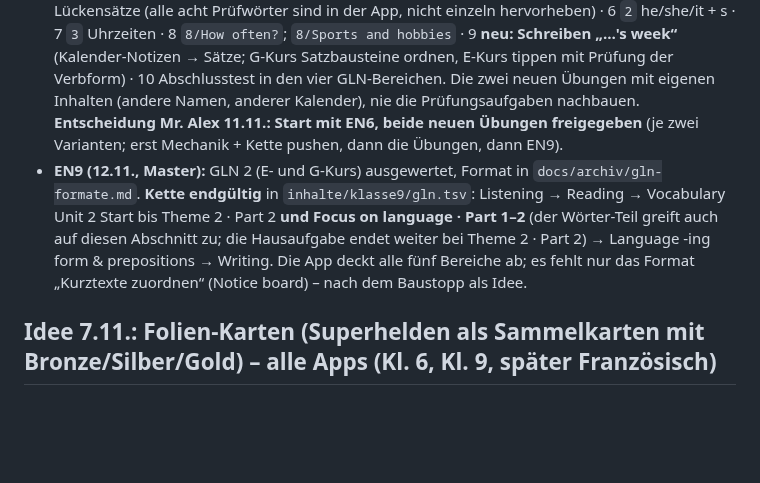
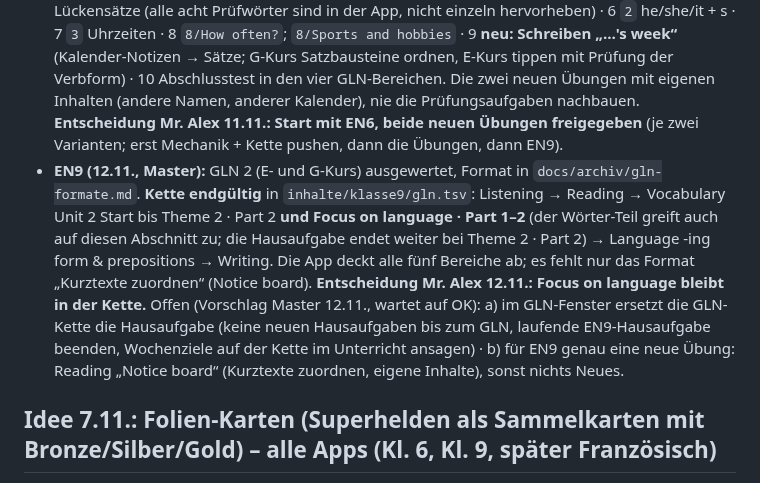
Before and after one commit to langenbachalex/School, a Markdown page: docs/ideenspeicher.md, the part around the change. GitHub-like rendering; blank space fills up the shorter version.

Commit message:
EN9: Road to GLN – Focus on language bleibt; Vorschläge Hausaufgabe/GLN und Reading Notice board notiert (/save Master 12.11.)
Co-Authored-By: Claude Fable 5.2 <noreply@anthropic.com>
Claude-Session: https://claude.ai/code/session_01SLMVvmKHsr1SiirLfpGAwX

```diff
--- a/docs/ideenspeicher.md
+++ b/docs/ideenspeicher.md
@@ -155,7 +155,7 @@ Ab 14 Tagen vor dem GLN werden die GLN-relevanten Teile grün markiert, wie heut
 - **Termine:** EN6 GLN 2 am 25.11.2026 (steht in `D.termin`), EN9 GLN 2 am 24.11.2026 → das 14-Tage-Fenster läuft seit 10./11.11.
 - **EN6-Material ausgewertet (11.11., Master):** Mr. Alex hat den GLN 2 samt Lösung in den Chat gegeben. **Die Aufgaben selbst kommen nicht ins Repo** (öffentlich, Prüfung steht bevor, Verlagsmaterial) – hier steht nur das Format. Class test Unit 3 „My day“, 38 Punkte: 1 **Listening** true/false, 10 Aussagen zu fünf Sprechern über Freizeit (10 P) · 2 **Reading**: Text lesen, acht Bilder in die richtige Reihenfolge bringen (8 P) · 3 **Words**: Dialog mit acht Lücken, Wörter aus einem Kasten (10 P) · 4 **Writing**: aus Kalender-Notizen einen Text über die Woche einer Person schreiben, Satzanfänge vorgegeben; verlangt 3. Person -s (comes, has, goes, gets up …), because, Zeitangaben (On Monday, in the afternoon), likes/loves (10 P). Kein eigener Language-Teil.
 - **EN6-Kette (Vorschlag):** 1 `6/3` Hören 3 (gleiches Format wie Aufgabe 1) · 2 `6/1; 6/2` · 3 `4` Aufgaben verstehen (Lesen) · 4 **neu: Lesen „Reihenfolge“** (Text → Ereignisse ordnen, Art `reihenfolge` gibt es schon) · 5 `7/…` Vokabel-Abschnitte Unit 3 bis Topic 2 · Teil 2, Schwerpunkt Lückensätze (alle acht Prüfwörter sind in der App, nicht einzeln hervorheben) · 6 `2` he/she/it + s · 7 `3` Uhrzeiten · 8 `8/How often?`; `8/Sports and hobbies` · 9 **neu: Schreiben „…'s week“** (Kalender-Notizen → Sätze; G-Kurs Satzbausteine ordnen, E-Kurs tippen mit Prüfung der Verbform) · 10 Abschlusstest in den vier GLN-Bereichen. Die zwei neuen Übungen mit eigenen Inhalten (andere Namen, anderer Kalender), nie die Prüfungsaufgaben nachbauen. **Entscheidung Mr. Alex 11.11.: Start mit EN6, beide neuen Übungen freigegeben** (je zwei Varianten; erst Mechanik + Kette pushen, dann die Übungen, dann EN9).
-- **EN9 (12.11., Master):** GLN 2 (E- und G-Kurs) ausgewertet, Format in `docs/archiv/gln-formate.md`. **Kette endgültig** in `inhalte/klasse9/gln.tsv`: Listening → Reading → Vocabulary Unit 2 Start bis Theme 2 · Part 2 **und Focus on language · Part 1–2** (der Wörter-Teil greift auch auf diesen Abschnitt zu; die Hausaufgabe endet weiter bei Theme 2 · Part 2) → Language -ing form & prepositions → Writing. Die App deckt alle fünf Bereiche ab; es fehlt nur das Format „Kurztexte zuordnen“ (Notice board) – nach dem Baustopp als Idee.
+- **EN9 (12.11., Master):** GLN 2 (E- und G-Kurs) ausgewertet, Format in `docs/archiv/gln-formate.md`. **Kette endgültig** in `inhalte/klasse9/gln.tsv`: Listening → Reading → Vocabulary Unit 2 Start bis Theme 2 · Part 2 **und Focus on language · Part 1–2** (der Wörter-Teil greift auch auf diesen Abschnitt zu; die Hausaufgabe endet weiter bei Theme 2 · Part 2) → Language -ing form & prepositions → Writing. Die App deckt alle fünf Bereiche ab; es fehlt nur das Format „Kurztexte zuordnen“ (Notice board). **Entscheidung Mr. Alex 12.11.: Focus on language bleibt in der Kette.** Offen (Vorschlag Master 12.11., wartet auf OK): a) im GLN-Fenster ersetzt die GLN-Kette die Hausaufgabe (keine neuen Hausaufgaben bis zum GLN, laufende EN9-Hausaufgabe beenden, Wochenziele auf der Kette im Unterricht ansagen) · b) für EN9 genau eine neue Übung: Reading „Notice board“ (Kurztexte zuordnen, eigene Inhalte), sonst nichts Neues.
 
 ## Idee 7.11.: Folien-Karten (Superhelden als Sammelkarten mit Bronze/Silber/Gold) – alle Apps (Kl. 6, Kl. 9, später Französisch)
 **Entscheidung Mr. Alex 7.11.: große Version bauen** (eigener Block `/load Folien-Karten`, OK vor dem Bau wie üblich). **Klasse 6 gebaut 7.11. (354f921, gepusht)**; **Klasse 9 gebaut 7.11. (bf415f0)**: `stand.spiel.heldkarten` (Landmarks bleiben in `karten`), Regeln wie Kl. 6, Seltene Eddie the Eagle + Holly the Hummingbird; Abweichung: erster Auftritt zählt schon als Cameo, Bronze dauert trotzdem lange (1 von 13 Helden je Lauf) – Mr. Alex prüft · **Französisch gebaut 7.11. (499e2f1)**: kein Runner, daher je Held „🎯 Défi“ (3 Fragen: Wendung, Kraft, Lieblingsort); Bronze = 3× erlebt (Film bis Ende oder Défi), Silber = Défi fehlerfrei, Gold = goldener Moment 1:15 (selten 1:30) oder 3 fehlerfreie Défis an verschiedenen Tagen; Seltene Camille le Caméléon + Horace l'Escargot (Spalten `ort`/`selten` in helden.tsv); Mr. Alex prüft Défi-Texte und Held→Ort-Zuordnung · ungeprüft: echter Lauf (Runner meldet `ergebnis.helden`; getestet nur mit nachgespielten Ergebnissen) · Mr. Alex prüft die zwei Abweichungen (jeder Boss zählt, 3 perfekte Läufe statt Unit) und die Seltenen (Felix, Zara).
```
